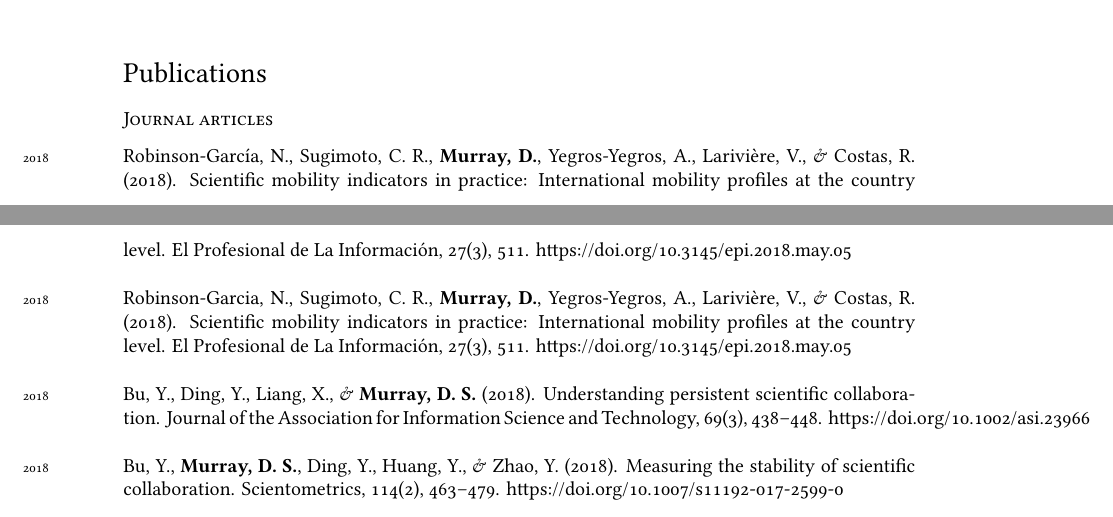
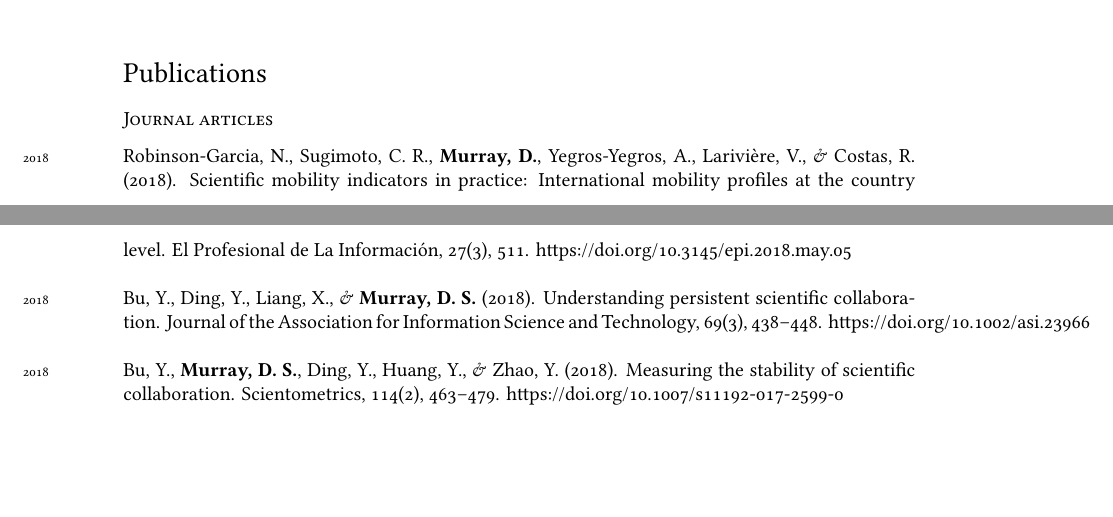
Before and after one commit to murrayds/Dakota_CV, a LaTeX CV (cv.tex): two parts of pages 1 and 2 of 4, joined at a grey line, cut so that both start at the same text, the shorter picture padded with empty space. Compiled offline with XeLaTeX; a missing font is replaced by an installed copy or a similar font.

Commit message:
Update publication, removed dupicate

```diff
--- a/cv.tex
+++ b/cv.tex
@@ -113,7 +113,6 @@ Department of Computer Science, Appalachian State University\\
 \section*{Publications}
 
 \subsection*{Journal articles}
-\years{2018}Robinson-García, N., Sugimoto, C. R., \textbf{Murray, D.}, Yegros-Yegros, A., Larivière, V., \& Costas, R. (2018). Scientific mobility indicators in practice: International mobility profiles at the country level. El Profesional de La Información, 27(3), 511. https://doi.org/10.3145/epi.2018.may.05 \\
 
 \years{2018}Robinson-Garcia, N., Sugimoto, C. R., \textbf{Murray, D.}, Yegros-Yegros, A., Larivière, V., \& Costas, R. (2018). Scientific mobility indicators in practice: International mobility profiles at the country level. El Profesional de La Información, 27(3), 511. https://doi.org/10.3145/epi.2018.may.05\\
 
```
Also changed, not shown: cv.pdf, 3 other files.
